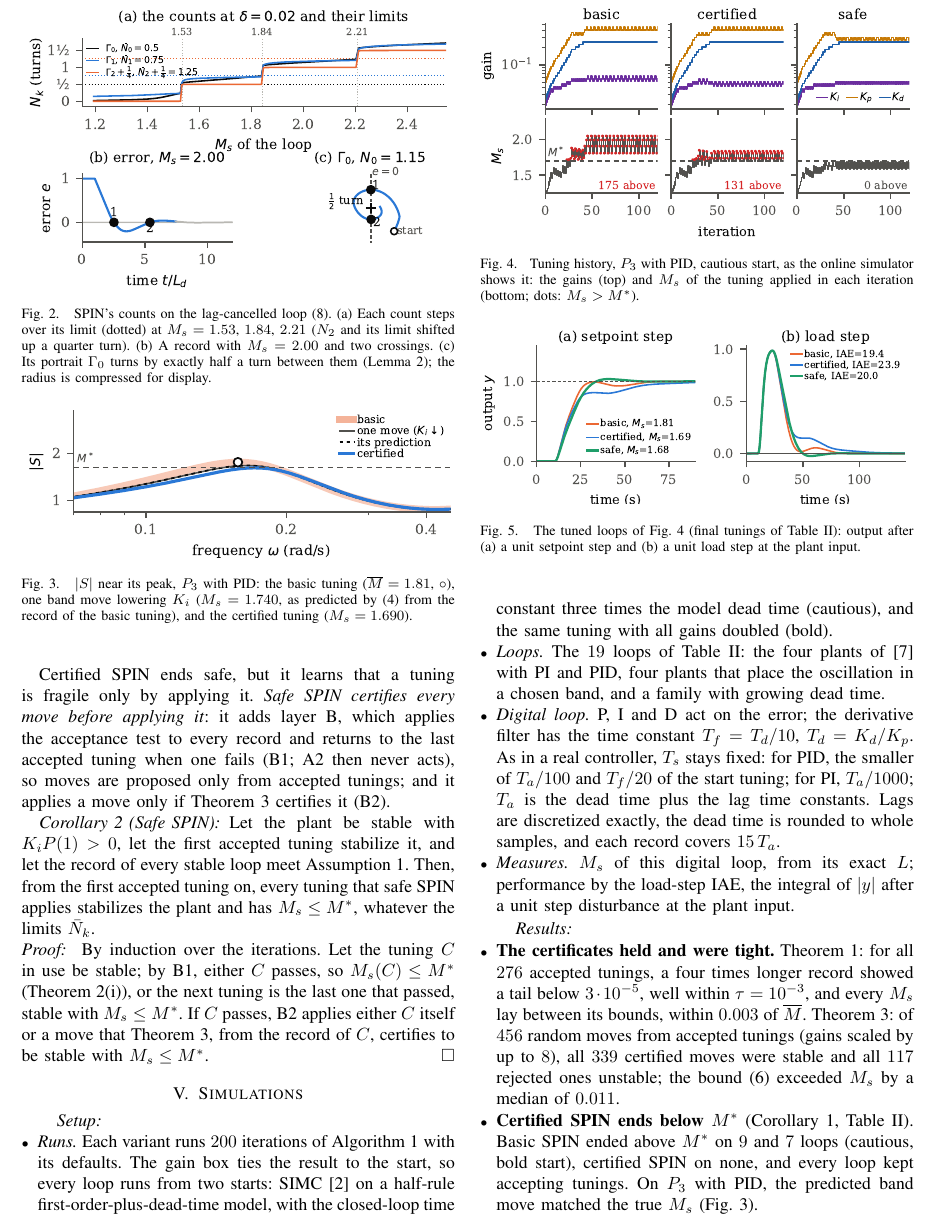
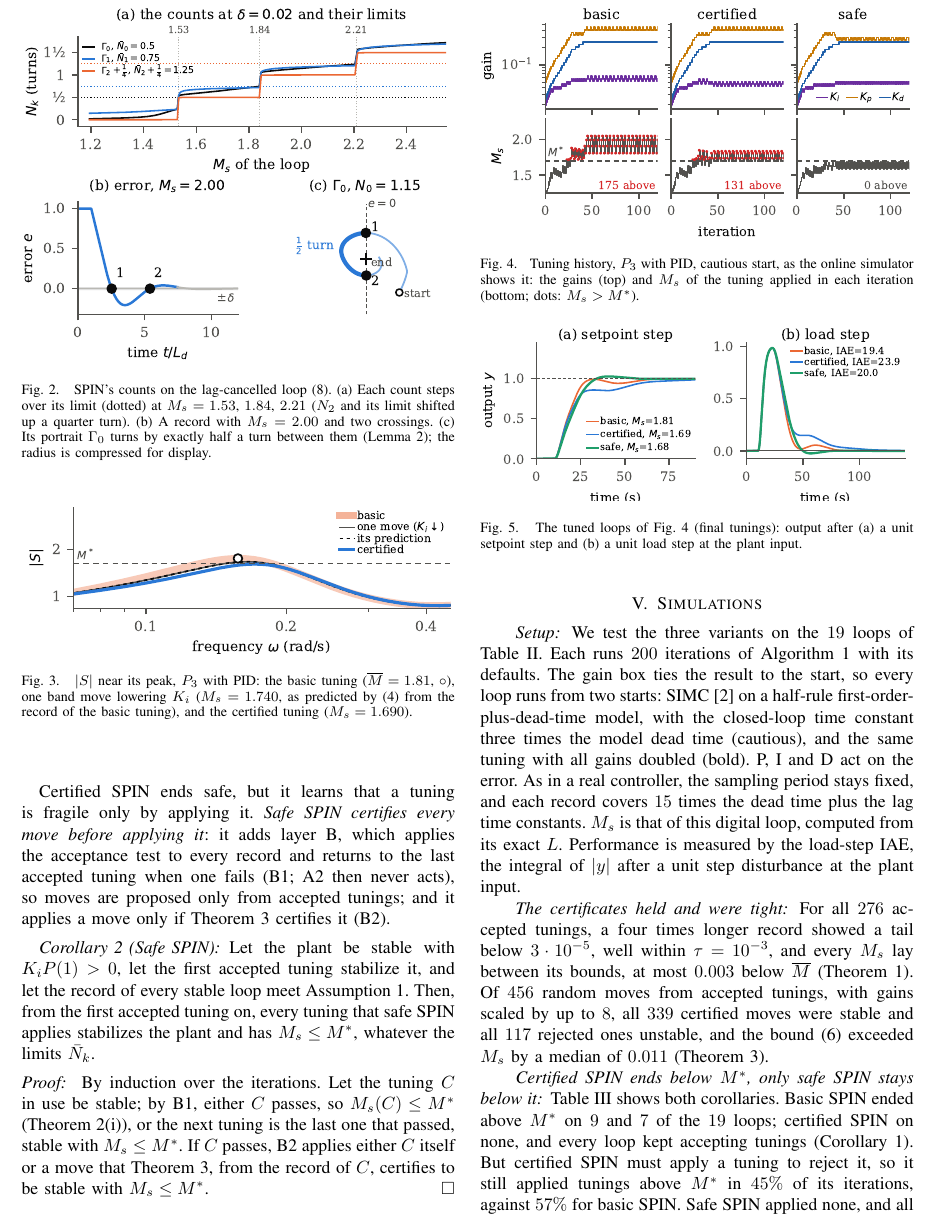
Before and after one commit to ottapav/roboPID-simulator, a LaTeX paper (docs/ECC27_certified_SPIN/spin_ecc27.tex): part of page 5 of 6, cut so that both start at the same text. Compiled offline with pdfLaTeX.

Commit message:
ECC27: Fig. 2 redrawn larger and clearer; Table II test loops (counts add to 19), Table III results by measure; Section V back to short prose under finding headings
Co-Authored-By: Claude Opus 5.5 <noreply@anthropic.com>
Claude-Session: https://claude.ai/code/session_01QXoRsCQRkx6ruzkBJx8cpB

```diff
--- a/docs/ECC27_certified_SPIN/spin_ecc27.tex
+++ b/docs/ECC27_certified_SPIN/spin_ecc27.tex
@@ -670,8 +670,8 @@ each iteration (bottom; dots: $M_s>M^*$).}
 \begin{figure}[t]
 \centering
 \includegraphics[width=\columnwidth]{fig_response.pdf}
-\caption{The tuned loops of Fig.~\ref{fig:history} (final tunings of
-Table~\ref{tab:spin}): output after (a) a unit setpoint step and (b) a
+\caption{The tuned loops of Fig.~\ref{fig:history} (final tunings):
+output after (a) a unit setpoint step and (b) a
 unit load step at the plant input.}
 \label{fig:response}
 \end{figure}
@@ -718,42 +740,25 @@ family ($7$ loops) & PID & $\mathbf{1.81}$ & $\mathbf{2.07}$ & $1.68$ & $1.69$ &
 \section{Simulations}
 \label{sec:sim}
 
-\paragraph*{Setup}
-\begin{itemize}
-\item \emph{Runs.} Each variant runs $200$ iterations of Algorithm~1 with
-its defaults. The gain box ties the result to the start, so every loop
-runs from two starts: SIMC \cite{Skogestad2003} on a half-rule
+\paragraph*{Setup} We test the three variants on the $19$ loops of
+Table~\ref{tab:loops}. Each runs $200$ iterations of Algorithm~1 with its
+defaults. The gain box ties the result to the start, so every loop runs
+from two starts: SIMC \cite{Skogestad2003} on a half-rule
 first-order-plus-dead-time model, with the closed-loop time constant
 three times the model dead time (cautious), and the same tuning with all
-gains doubled (bold).
-\item \emph{Loops.} The $19$ loops of Table~\ref{tab:spin}: the four
-plants of \cite{SPIN} with PI and PID, four plants that place the
-oscillation in a chosen band, and a family with growing dead time.
-\item \emph{Digital loop.} P, I and D act on the error; the derivative
-filter has the time constant $T_f=T_d/10$, $T_d=K_d/K_p$. As in a real
-controller, $T_s$ stays fixed: for PID, the smaller of $T_a/100$ and
-$T_f/20$ of the start tuning; for PI, $T_a/1000$; $T_a$ is the dead time
-plus the lag time constants. Lags are discretized exactly, the dead time
-is rounded to whole samples, and each record covers $15\,T_a$.
-\item \emph{Measures.} $M_s$ of this digital loop, from its exact $L$;
-performance by the load-step IAE, the integral of $|y|$ after a unit
-step disturbance at the plant input.
-\end{itemize}
+gains doubled (bold). P, I and D act on the error. As in a real
+controller, the sampling period stays fixed, and each record covers $15$
+times the dead time plus the lag time constants. $M_s$ is that of this
+digital loop, computed from its exact $L$. Performance is measured by
+the load-step IAE, the integral of $|y|$ after a unit step disturbance
+at the plant input.
 
-\paragraph*{Results}
-\begin{itemize}
-\item \textbf{The certificates held and were tight.}
-Theorem~\ref{thm:cert}: for all $276$ accepted tunings, a four times
-longer record showed a tail below $3\cdot10^{-5}$, well within
-$\tau=10^{-3}$, and every $M_s$ lay between its bounds, within $0.003$ of
-$\overline M$. Theorem~\ref{thm:ahead}: of $456$ random moves from
-accepted tunings (gains scaled by up to $8$), all $339$ certified moves
-were stable and all $117$ rejected ones unstable; the bound
-\eqref{eq:aheadbound} exceeded $M_s$ by a median of $0.011$.
+\paragraph*{The certificates held and were tight} For all $276$ accepted
+tunings, a four times longer record showed a tail below $3\cdot10^{-5}$,
+well within $\tau=10^{-3}$, and every $M_s$ lay between its bounds, at
+most $0.003$ below $\overline M$ (Theorem~\ref{thm:cert}). Of $456$
+random moves from accepted tunings, with gains scaled by up to $8$, all
+$339$ certified moves were stable and all $117$ rejected ones unstable,
+and the bound \eqref{eq:aheadbound} exceeded $M_s$ by a median of $0.011$
+(Theorem~\ref{thm:ahead}).
 % confirm_thm1.py (RUNS=safe1,safe2), confirm_thm3.py
-\item \textbf{Certified \spin ends below $M^*$} (Corollary~\ref{cor:spin},
-Table~\ref{tab:spin}). Basic \spin ended above $M^*$ on $9$ and $7$
-loops (cautious, bold start), certified \spin on none, and every loop
-kept accepting tunings. On $P_3$ with PID, the predicted band move
-matched the true $M_s$ (Fig.~\ref{fig:certified}).
-\item \textbf{Only safe \spin stays below $M^*$ while tuning}
@@ -764,3 +765,11 @@ start tuning was accepted, so Corollary~\ref{cor:safe} covered every
-iteration.
+
+\paragraph*{Certified \spin ends below $M^*$, only safe \spin stays below it}
+Table~\ref{tab:spin} shows both corollaries. Basic \spin ended above
+$M^*$ on $9$ and $7$ of the $19$ loops; certified \spin on none, and
+every loop kept accepting tunings (Corollary~\ref{cor:spin}). But
+certified \spin must apply a tuning to reject it, so it still applied
+tunings above $M^*$ in $45\%$ of its iterations, against $57\%$ for basic
+\spin. Safe \spin applied none, and all its tunings were stable
+(Corollary~\ref{cor:safe}; every start tuning was accepted, so the
+corollary covered every iteration).
 % run_safe.sh, analyze_safe.py
-\item \textbf{Robustness costs little performance with safe \spin}
```
Also changed, not shown: docs/ECC27_certified_SPIN/fig_stair.pdf, docs/ECC27_certified_SPIN/spin_ecc27.pdf, docs/ECC27_certified_SPIN/spin_ecc27.tex (113 more changed lines), 1 other file.
